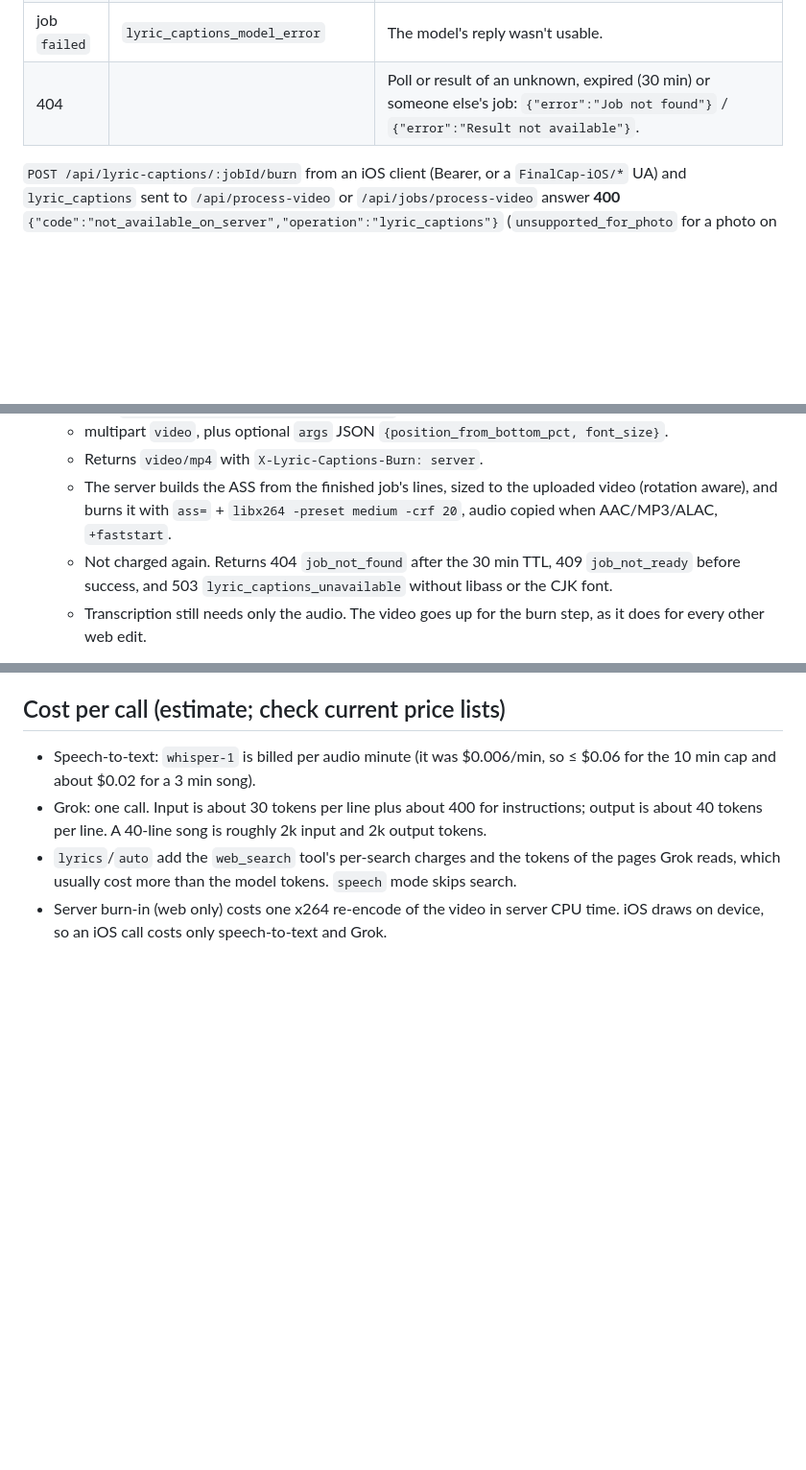
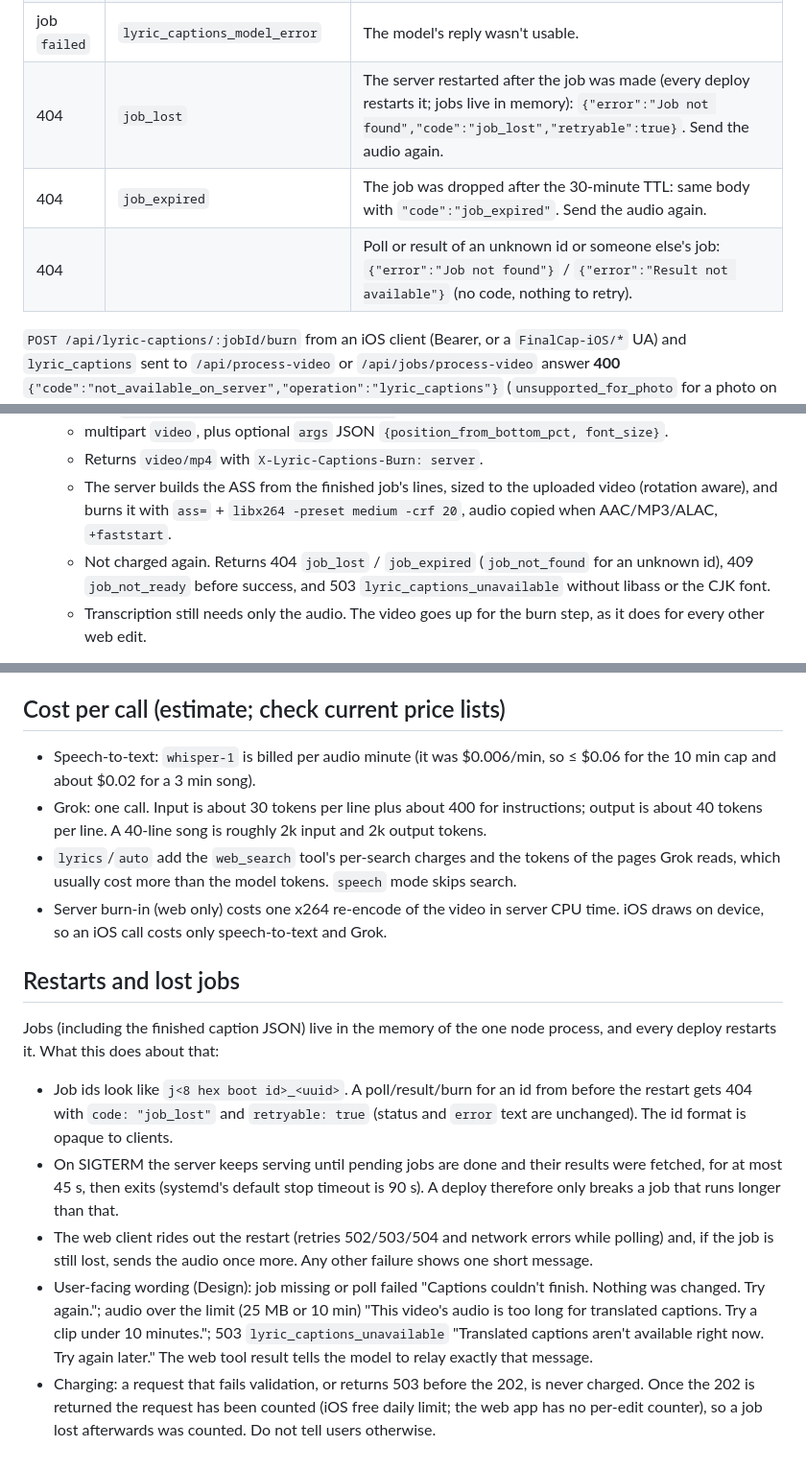
Before and after one commit to yishengjiang99/finalcut, a Markdown page: docs/api/LYRIC_CAPTIONS.md, 3 parts joined by grey strips. Shown at 96% size. Drawn GitHub-style; blank space fills up the shorter version.

Commit message:
docs(lyric_captions): job_lost/job_expired, restart behaviour, user-facing messages

```diff
--- a/docs/api/LYRIC_CAPTIONS.md
+++ b/docs/api/LYRIC_CAPTIONS.md
@@ -125,7 +125,9 @@ Errors (`{"error","code","operation":"lyric_captions"}`):
 | 503 | `lyric_captions_unavailable` | Missing `OPENAI_API_KEY`/`XAI_API_TOKEN`, ffmpeg or ffprobe. The message names what's missing. |
 | job `failed` | `no_speech` | Nothing was transcribed. |
 | job `failed` | `lyric_captions_model_error` | The model's reply wasn't usable. |
-| 404 | | Poll or result of an unknown, expired (30 min) or someone else's job: `{"error":"Job not found"}` / `{"error":"Result not available"}`. |
+| 404 | `job_lost` | The server restarted after the job was made (every deploy restarts it; jobs live in memory): `{"error":"Job not found","code":"job_lost","retryable":true}`. Send the audio again. |
+| 404 | `job_expired` | The job was dropped after the 30-minute TTL: same body with `"code":"job_expired"`. Send the audio again. |
+| 404 | | Poll or result of an unknown id or someone else's job: `{"error":"Job not found"}` / `{"error":"Result not available"}` (no code, nothing to retry). |
 
 `POST /api/lyric-captions/:jobId/burn` from an iOS client (Bearer, or a `FinalCap-iOS/*` UA) and
 `lyric_captions` sent to `/api/process-video` or `/api/jobs/process-video` answer **400**
@@ -191,7 +193,7 @@ become spaces. Fonts: `sudo apt-get install -y fonts-noto-cjk` (prod and the dev
    - The server builds the ASS from the finished job's lines, sized to the uploaded video (rotation
      aware), and burns it with `ass=` + `libx264 -preset medium -crf 20`, audio copied when
      AAC/MP3/ALAC, `+faststart`.
-   - Not charged again. Returns 404 `job_not_found` after the 30 min TTL, 409 `job_not_ready`
+   - Not charged again. Returns 404 `job_lost` / `job_expired` (`job_not_found` for an unknown id), 409 `job_not_ready`
      before success, and 503 `lyric_captions_unavailable` without libass or the CJK font.
    - Transcription still needs only the audio. The video goes up for the burn step, as it does for
      every other web edit.
@@ -357,3 +359,25 @@ Use `AVVideoCompositionCoreAnimationTool`, one caption block per `lines[]` entry
   reads, which usually cost more than the model tokens. `speech` mode skips search.
 - Server burn-in (web only) costs one x264 re-encode of the video in server CPU time. iOS draws on
   device, so an iOS call costs only speech-to-text and Grok.
+
+## Restarts and lost jobs
+
+Jobs (including the finished caption JSON) live in the memory of the one node process, and every deploy
+restarts it. What this does about that:
+
+- Job ids look like `j<8 hex boot id>_<uuid>`. A poll/result/burn for an id from before the restart gets
+  404 with `code: "job_lost"` and `retryable: true` (status and `error` text are unchanged). The id
+  format is opaque to clients.
+- On SIGTERM the server keeps serving until pending jobs are done and their results were fetched, for
+  at most 45 s, then exits (systemd's default stop timeout is 90 s). A deploy therefore only breaks a
+  job that runs longer than that.
+- The web client rides out the restart (retries 502/503/504 and network errors while polling) and, if
+  the job is still lost, sends the audio once more. Any other failure shows one short message.
+- User-facing wording (Design): job missing or poll failed "Captions couldn't finish. Nothing was
+  changed. Try again."; audio over the limit (25 MB or 10 min) "This video's audio is too long for
+  translated captions. Try a clip under 10 minutes."; 503 `lyric_captions_unavailable` "Translated
+  captions aren't available right now. Try again later." The web tool result tells the model to relay
+  exactly that message.
+- Charging: a request that fails validation, or returns 503 before the 202, is never charged. Once the
+  202 is returned the request has been counted (iOS free daily limit; the web app has no per-edit
+  counter), so a job lost afterwards was counted. Do not tell users otherwise.
```
Also changed, not shown: other parts of docs/api/LYRIC_CAPTIONS.md (+1 -1 lines).
